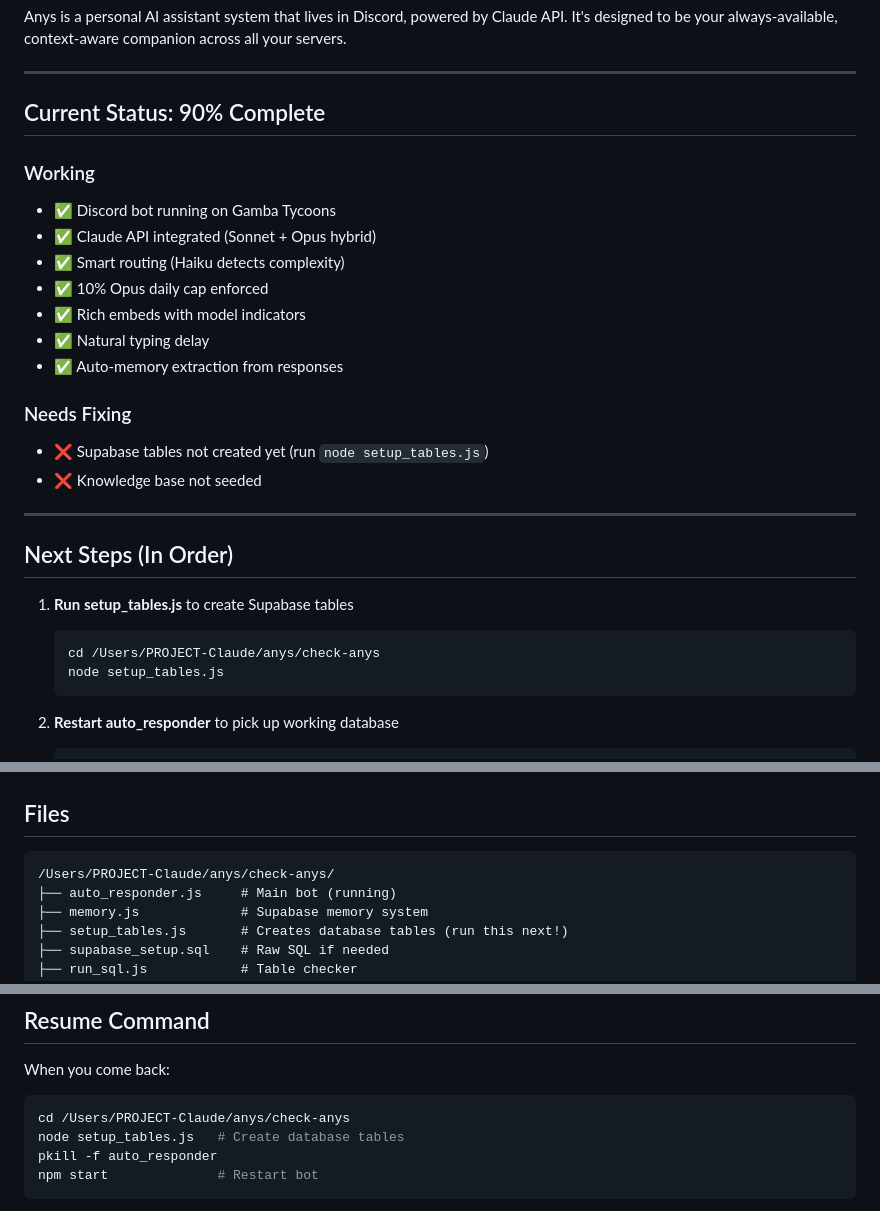
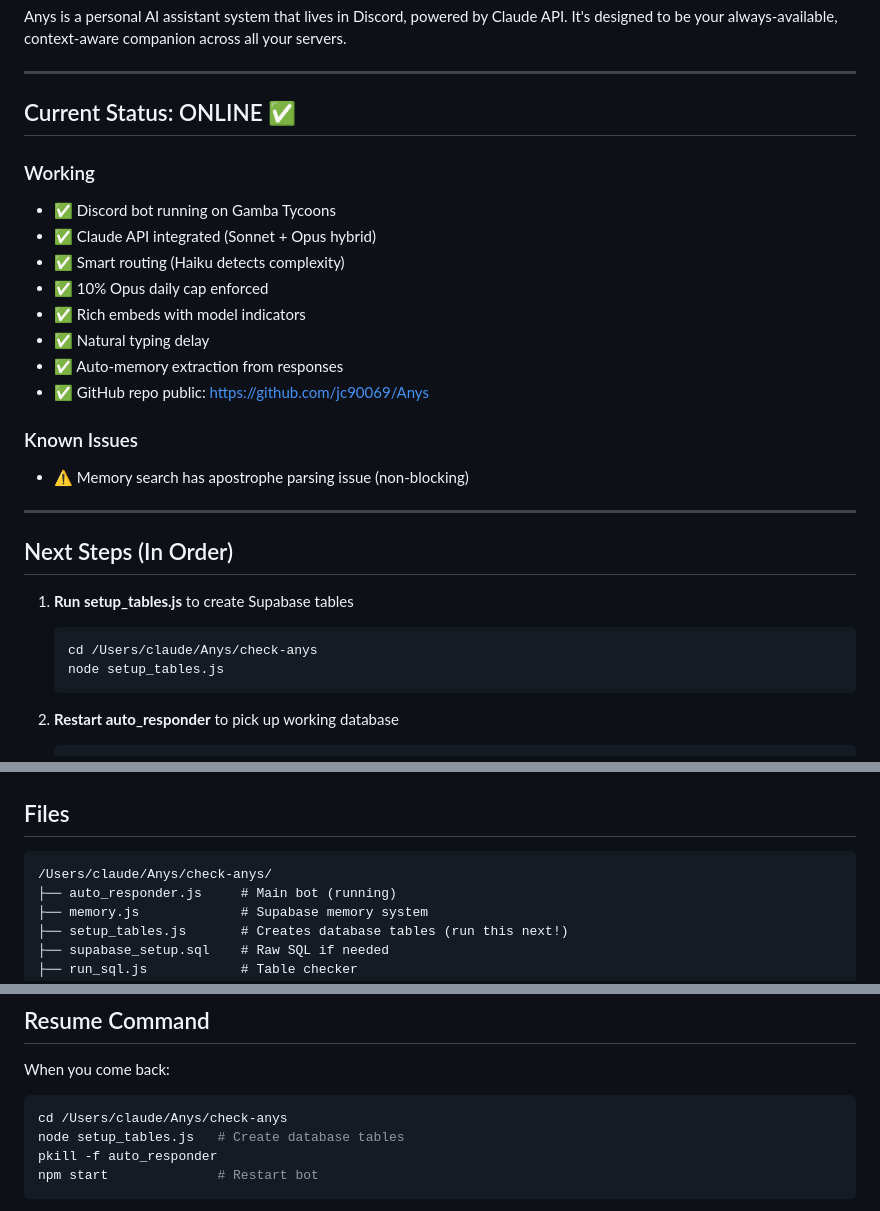
Before and after one commit to jc90069/Anys, a Markdown page: check-anys/PROJECT_STATE.md, 3 parts joined by grey strips. Rendered like a GitHub page.

Commit message:
Update PROJECT_STATE: Anys online, fix paths
- Status updated to ONLINE
- Fixed old /Users/PROJECT-Claude paths to /Users/claude
- Added GitHub public repo link
- Noted apostrophe parsing issue in memory search

🤖 Generated with [Claude Code](https://claude.com/claude-code)

Co-Authored-By: Claude Opus 4.5 <noreply@anthropic.com>

````diff
--- a/check-anys/PROJECT_STATE.md
+++ b/check-anys/PROJECT_STATE.md
@@ -10,7 +10,7 @@ Anys is a personal AI assistant system that lives in Discord, powered by Claude
 
 ---
 
-## Current Status: 90% Complete
+## Current Status: ONLINE ✅
 
 ### Working
 - ✅ Discord bot running on Gamba Tycoons
@@ -20,10 +20,10 @@ Anys is a personal AI assistant system that lives in Discord, powered by Claude
 - ✅ Rich embeds with model indicators
 - ✅ Natural typing delay
 - ✅ Auto-memory extraction from responses
+- ✅ GitHub repo public: https://github.com/jc90069/Anys
 
-### Needs Fixing
-- ❌ Supabase tables not created yet (run `node setup_tables.js`)
-- ❌ Knowledge base not seeded
+### Known Issues
+- ⚠️ Memory search has apostrophe parsing issue (non-blocking)
 
 ---
 
@@ -31,7 +31,7 @@ Anys is a personal AI assistant system that lives in Discord, powered by Claude
 
 1. **Run setup_tables.js** to create Supabase tables
    ```bash
-   cd /Users/PROJECT-Claude/anys/check-anys
+   cd /Users/claude/Anys/check-anys
    node setup_tables.js
    ```
 
@@ -79,7 +79,7 @@ Send response (embed if long, plain if short)
 ## Files
 
 ```
-/Users/PROJECT-Claude/anys/check-anys/
+/Users/claude/Anys/check-anys/
 ├── auto_responder.js     # Main bot (running)
 ├── memory.js             # Supabase memory system
 ├── setup_tables.js       # Creates database tables (run this next!)
@@ -154,7 +154,7 @@ Anys is meant to be:
 
 When you come back:
 ```bash
-cd /Users/PROJECT-Claude/anys/check-anys
+cd /Users/claude/Anys/check-anys
 node setup_tables.js   # Create database tables
 pkill -f auto_responder
 npm start              # Restart bot
````
Also changed, not shown: other parts of check-anys/PROJECT_STATE.md (+1 -1 lines).
